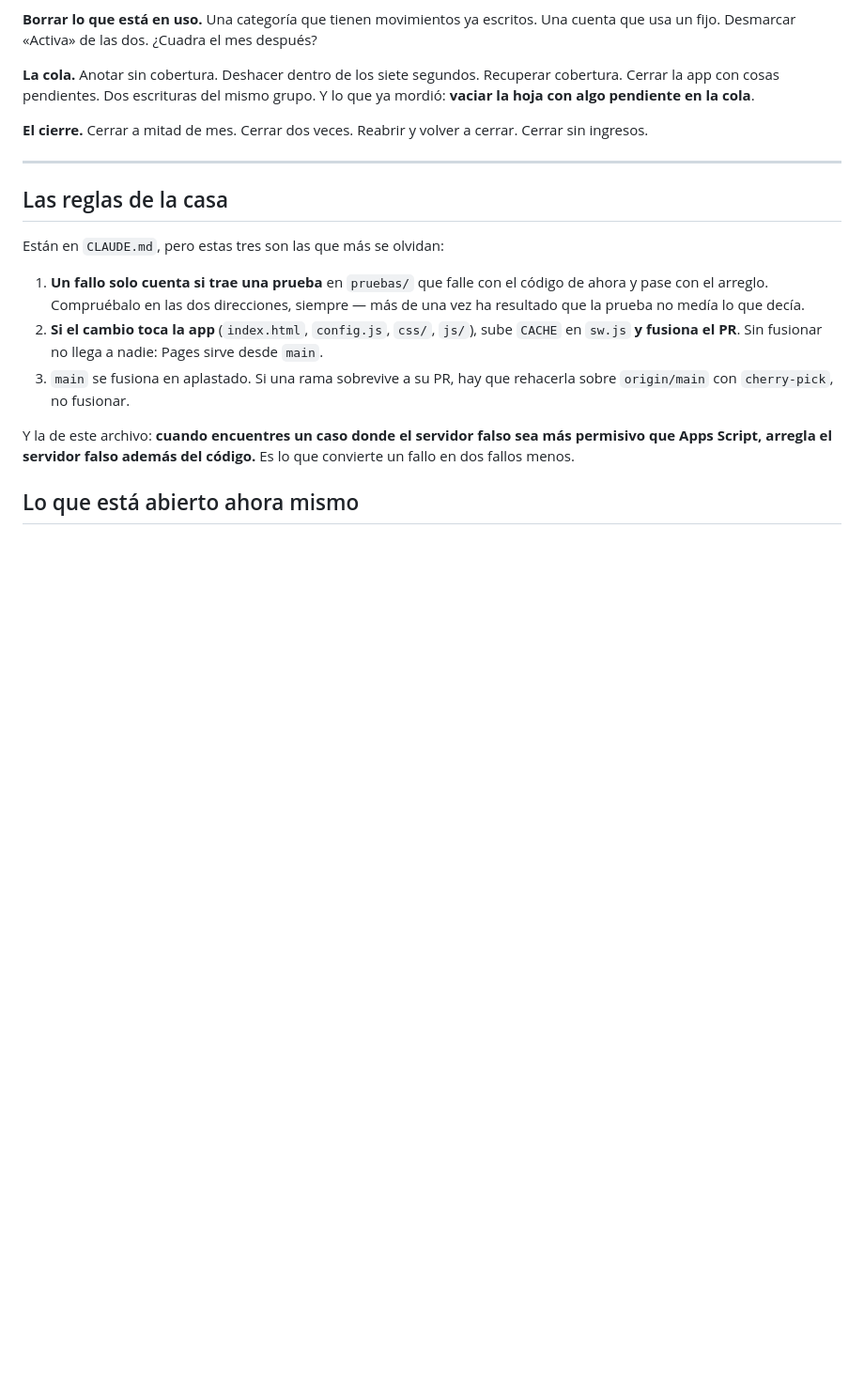
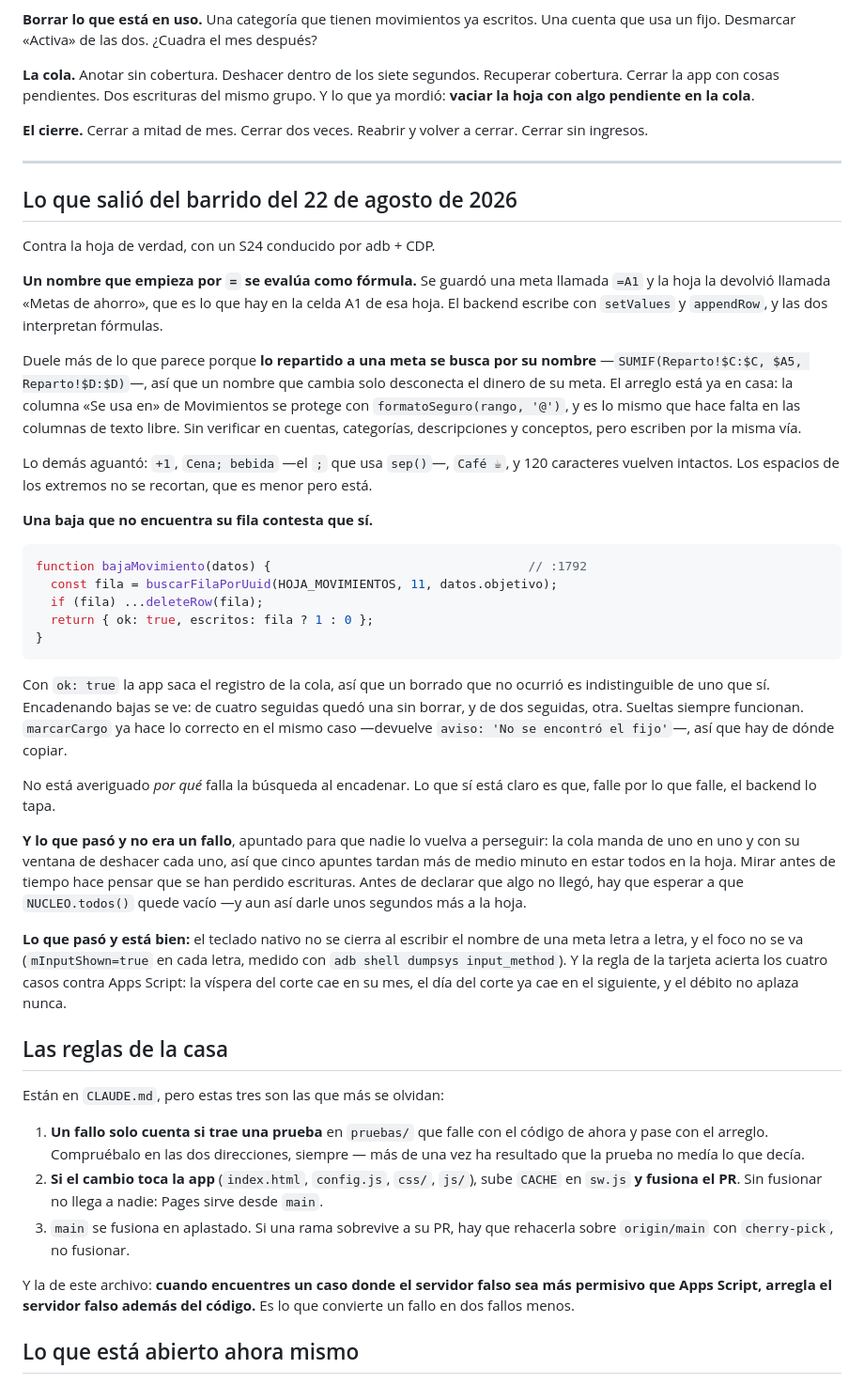
Before and after one commit to GonzaloAguirreT/App-Gastos, a Markdown page: pruebas/probar-de-verdad.md, the part around the change. Shown at 94% size. Drawn GitHub-style; blank space fills up the shorter version.

Commit message:
El barrido en el teléfono: dos fallos y dos alivios (#36)
Contra la hoja de verdad, con el S24 conducido por adb y CDP.

Un nombre que empieza por «=» se evalúa como fórmula. Una meta llamada «=A1»
vuelve de la hoja llamándose «Metas de ahorro», que es lo que hay en la celda A1
de esa hoja. Duele más de lo que parece: lo repartido a una meta se busca por su
nombre, así que un nombre que cambia solo desconecta el dinero de su meta. El
arreglo ya está en casa —formatoSeguro(rango, '@'), como en la columna «Se usa
en»— pero sin aplicar a las columnas de texto libre.

Y una baja que no encuentra su fila contesta que sí: bajaMovimiento devuelve
ok:true con escritos:0, así que la app la saca de la cola y el movimiento se
queda en la hoja. Encadenando bajas se ve; sueltas siempre funcionan.
marcarCargo ya hace lo correcto en el mismo caso.

Los dos alivios: el teclado nativo no se cierra al escribir el nombre de una
meta letra a letra —medido con dumpsys input_method, que es lo que no se podía
medir desde el contenedor—, y la regla de la tarjeta acierta los cuatro casos
contra Apps Script, incluido el límite exacto del día del corte.

Va también lo que pareció un fallo y no lo era: la cola manda de uno en uno y
mirar antes de tiempo hace pensar que se han perdido escrituras.

Co-authored-by: Claude Opus 5 <noreply@anthropic.com>

````diff
--- a/pruebas/probar-de-verdad.md
+++ b/pruebas/probar-de-verdad.md
@@ -171,6 +171,58 @@ cerrar. Cerrar sin ingresos.
 
 ---
 
+## Lo que salió del barrido del 22 de agosto de 2026
+
+Contra la hoja de verdad, con un S24 conducido por adb + CDP.
+
+**Un nombre que empieza por `=` se evalúa como fórmula.** Se guardó una meta
+llamada `=A1` y la hoja la devolvió llamada «Metas de ahorro», que es lo que hay
+en la celda A1 de esa hoja. El backend escribe con `setValues` y `appendRow`, y
+las dos interpretan fórmulas.
+
+Duele más de lo que parece porque **lo repartido a una meta se busca por su
+nombre** —`SUMIF(Reparto!$C:$C, $A5, Reparto!$D:$D)`—, así que un nombre que
+cambia solo desconecta el dinero de su meta. El arreglo está ya en casa: la
+columna «Se usa en» de Movimientos se protege con `formatoSeguro(rango, '@')`,
+y es lo mismo que hace falta en las columnas de texto libre. Sin verificar en
+cuentas, categorías, descripciones y conceptos, pero escriben por la misma vía.
+
+Lo demás aguantó: `+1`, `Cena; bebida` —el `;` que usa `sep()`—, `Café ☕`, y
+120 caracteres vuelven intactos. Los espacios de los extremos no se recortan,
+que es menor pero está.
+
+**Una baja que no encuentra su fila contesta que sí.**
+
+```js
+function bajaMovimiento(datos) {                                   // :1792
+  const fila = buscarFilaPorUuid(HOJA_MOVIMIENTOS, 11, datos.objetivo);
+  if (fila) ...deleteRow(fila);
+  return { ok: true, escritos: fila ? 1 : 0 };
+}
+```
+
+Con `ok: true` la app saca el registro de la cola, así que un borrado que no
+ocurrió es indistinguible de uno que sí. Encadenando bajas se ve: de cuatro
+seguidas quedó una sin borrar, y de dos seguidas, otra. Sueltas siempre
+funcionan. `marcarCargo` ya hace lo correcto en el mismo caso —devuelve
+`aviso: 'No se encontró el fijo'`—, así que hay de dónde copiar.
+
+No está averiguado *por qué* falla la búsqueda al encadenar. Lo que sí está
+claro es que, falle por lo que falle, el backend lo tapa.
+
+**Y lo que pasó y no era un fallo**, apuntado para que nadie lo vuelva a
+perseguir: la cola manda de uno en uno y con su ventana de deshacer cada uno,
+así que cinco apuntes tardan más de medio minuto en estar todos en la hoja.
+Mirar antes de tiempo hace pensar que se han perdido escrituras. Antes de
+declarar que algo no llegó, hay que esperar a que `NUCLEO.todos()` quede vacío
+—y aun así darle unos segundos más a la hoja.
+
+**Lo que pasó y está bien:** el teclado nativo no se cierra al escribir el
+nombre de una meta letra a letra, y el foco no se va (`mInputShown=true` en cada
+letra, medido con `adb shell dumpsys input_method`). Y la regla de la tarjeta
+acierta los cuatro casos contra Apps Script: la víspera del corte cae en su mes,
+el día del corte ya cae en el siguiente, y el débito no aplaza nunca.
+
 ## Las reglas de la casa
 
 Están en `CLAUDE.md`, pero estas tres son las que más se olvidan:
````
